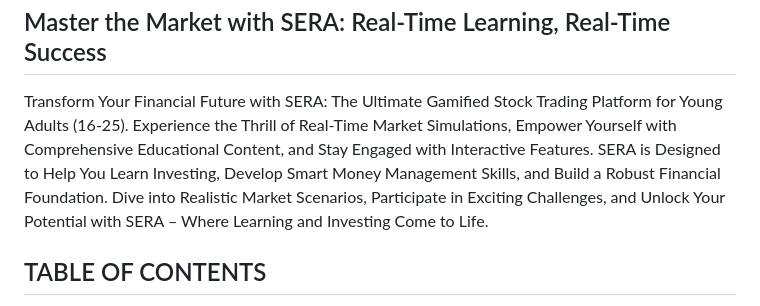
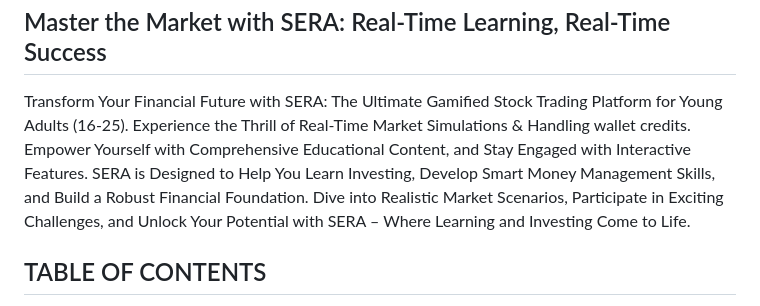
Before and after one commit to aditi75432/SERA, a Markdown page: README.md, the part around the change. Rendered like a GitHub page.

```diff
--- a/README.md
+++ b/README.md
@@ -12,7 +12,7 @@
   <div class="container content">
         <section>
             <h2>Master the Market with SERA: Real-Time Learning, Real-Time Success</h2>
-            <p>Transform Your Financial Future with SERA: The Ultimate Gamified Stock Trading Platform for Young Adults (16-25). Experience the Thrill of Real-Time Market Simulations, Empower Yourself with Comprehensive Educational Content, and Stay Engaged with Interactive Features. SERA is Designed to Help You Learn Investing, Develop Smart Money Management Skills, and Build a Robust Financial Foundation. Dive into Realistic Market Scenarios, Participate in Exciting Challenges, and Unlock Your Potential with SERA – Where Learning and Investing Come to Life.</p>
+            <p>Transform Your Financial Future with SERA: The Ultimate Gamified Stock Trading Platform for Young Adults (16-25). Experience the Thrill of Real-Time Market Simulations & Handling wallet credits. Empower Yourself with Comprehensive Educational Content, and Stay Engaged with Interactive Features. SERA is Designed to Help You Learn Investing, Develop Smart Money Management Skills, and Build a Robust Financial Foundation. Dive into Realistic Market Scenarios, Participate in Exciting Challenges, and Unlock Your Potential with SERA – Where Learning and Investing Come to Life.</p>
         </section>
 
    <section>
```
